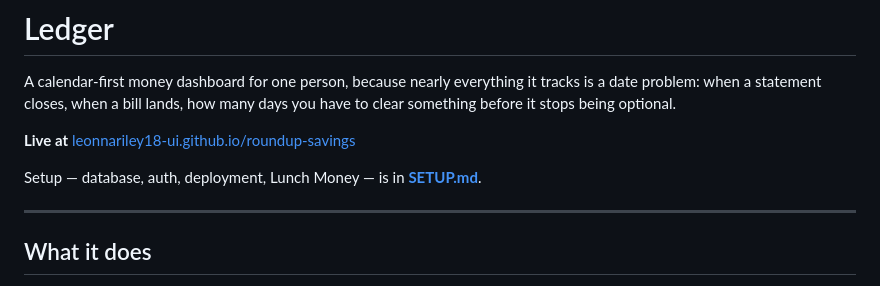
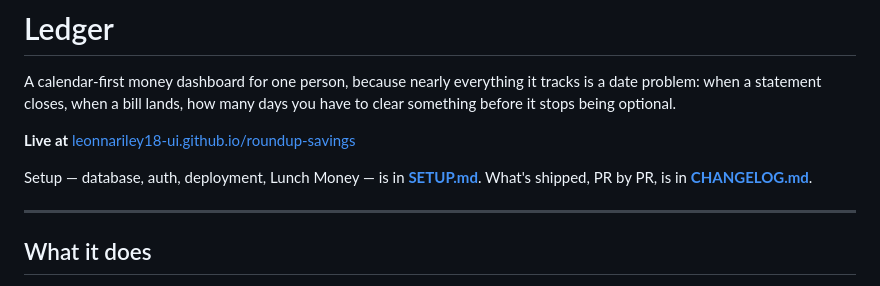
Before and after one commit to leonnariley18-ui/roundup-savings, a Markdown page: README.md, the part around the change. Rendered like a GitHub page.

```diff
--- a/README.md
+++ b/README.md
@@ -7,6 +7,7 @@ days you have to clear something before it stops being optional.
 **Live at** [leonnariley18-ui.github.io/roundup-savings](https://leonnariley18-ui.github.io/roundup-savings/)
 
 Setup — database, auth, deployment, Lunch Money — is in **[SETUP.md](SETUP.md)**.
+What's shipped, PR by PR, is in **[CHANGELOG.md](CHANGELOG.md)**.
 
 ---
 
```
Also changed, not shown: CHANGELOG.md (added, +67 -0 lines).
